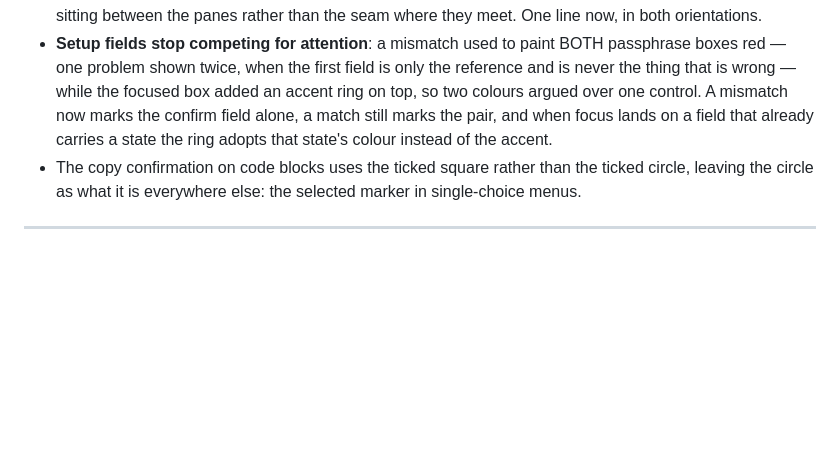
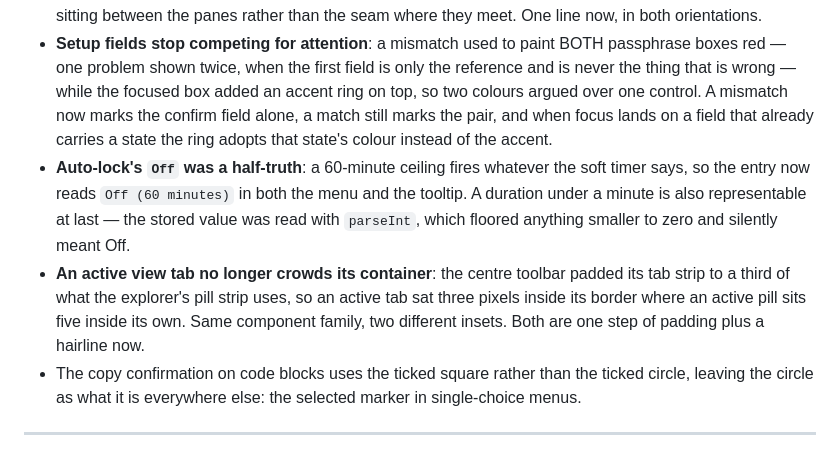
Before and after one commit to Arelius-D/LucID, a Markdown page: CHANGELOG.md, the part around the change. Drawn GitHub-style; blank space fills up the shorter version.

Commit message:
Record the tab inset and auto-lock ceiling in the changelog

```diff
--- a/CHANGELOG.md
+++ b/CHANGELOG.md
@@ -24,6 +24,8 @@ The format is based on Keep a Changelog, and this project adheres to Semantic Ve
 - **The band lines up now**: the content area draws a top edge — the same hairline, same token, as the folder tree's indent guide — and the pieces around it were measured against it rather than guessed. They were badly out of step: the view tabs had ONE pixel of air above that edge while the print and focus buttons in the same band had eleven, and the explorer pills sat eighteen pixels below it. Now nine above the edge for the tabs, eleven for the buttons, twelve below for the pills, so the band reads as a single row. The side panels keep blending into their own surfaces — only the centre closes its band with a line, because that is the edge the content sits under. The line costs no layout height and is not printed.
 - **The split divider drew two lines**: a 0.375rem handle with a hairline on both edges read as an object sitting between the panes rather than the seam where they meet. One line now, in both orientations.
 - **Setup fields stop competing for attention**: a mismatch used to paint BOTH passphrase boxes red — one problem shown twice, when the first field is only the reference and is never the thing that is wrong — while the focused box added an accent ring on top, so two colours argued over one control. A mismatch now marks the confirm field alone, a match still marks the pair, and when focus lands on a field that already carries a state the ring adopts that state's colour instead of the accent.
+- **Auto-lock's `Off` was a half-truth**: a 60-minute ceiling fires whatever the soft timer says, so the entry now reads `Off (60 minutes)` in both the menu and the tooltip. A duration under a minute is also representable at last — the stored value was read with `parseInt`, which floored anything smaller to zero and silently meant Off.
+- **An active view tab no longer crowds its container**: the centre toolbar padded its tab strip to a third of what the explorer's pill strip uses, so an active tab sat three pixels inside its border where an active pill sits five inside its own. Same component family, two different insets. Both are one step of padding plus a hairline now.
 - The copy confirmation on code blocks uses the ticked square rather than the ticked circle, leaving the circle as what it is everywhere else: the selected marker in single-choice menus.
 
 ---
```
